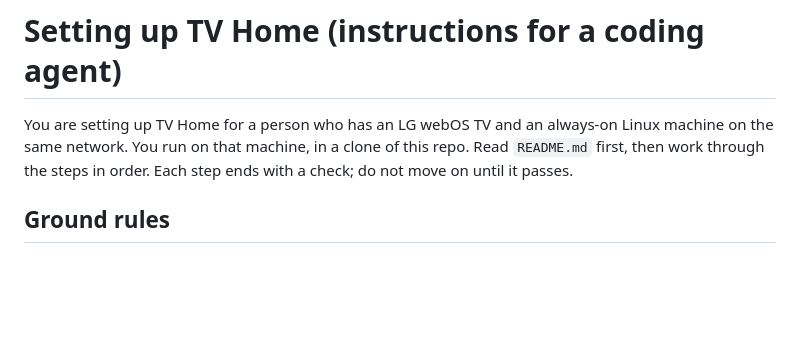
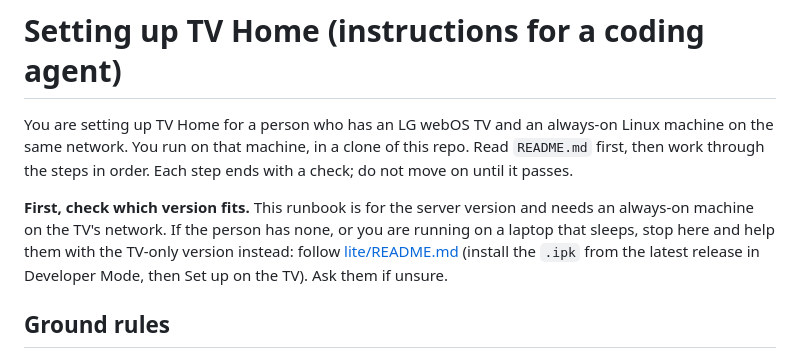
Before and after one commit to Hajadlo/lg-tv-home, a Markdown page: SETUP.md, the part around the change. GitHub-like rendering; blank space fills up the shorter version.

```diff
--- a/SETUP.md
+++ b/SETUP.md
@@ -4,6 +4,13 @@ You are setting up TV Home for a person who has an LG webOS TV and an
 always-on Linux machine on the same network. You run on that machine, in a
 clone of this repo. Read `README.md` first, then work through the steps in
 order. Each step ends with a check; do not move on until it passes.
+
+**First, check which version fits.** This runbook is for the server version
+and needs an always-on machine on the TV's network. If the person has none,
+or you are running on a laptop that sleeps, stop here and help them with the
+TV-only version instead: follow [lite/README.md](lite/README.md) (install the
+`.ipk` from the latest release in Developer Mode, then Set up on the TV). Ask
+them if unsure.
 
 ## Ground rules
 
```
Also changed, not shown: README.md (+14 -0 lines).
